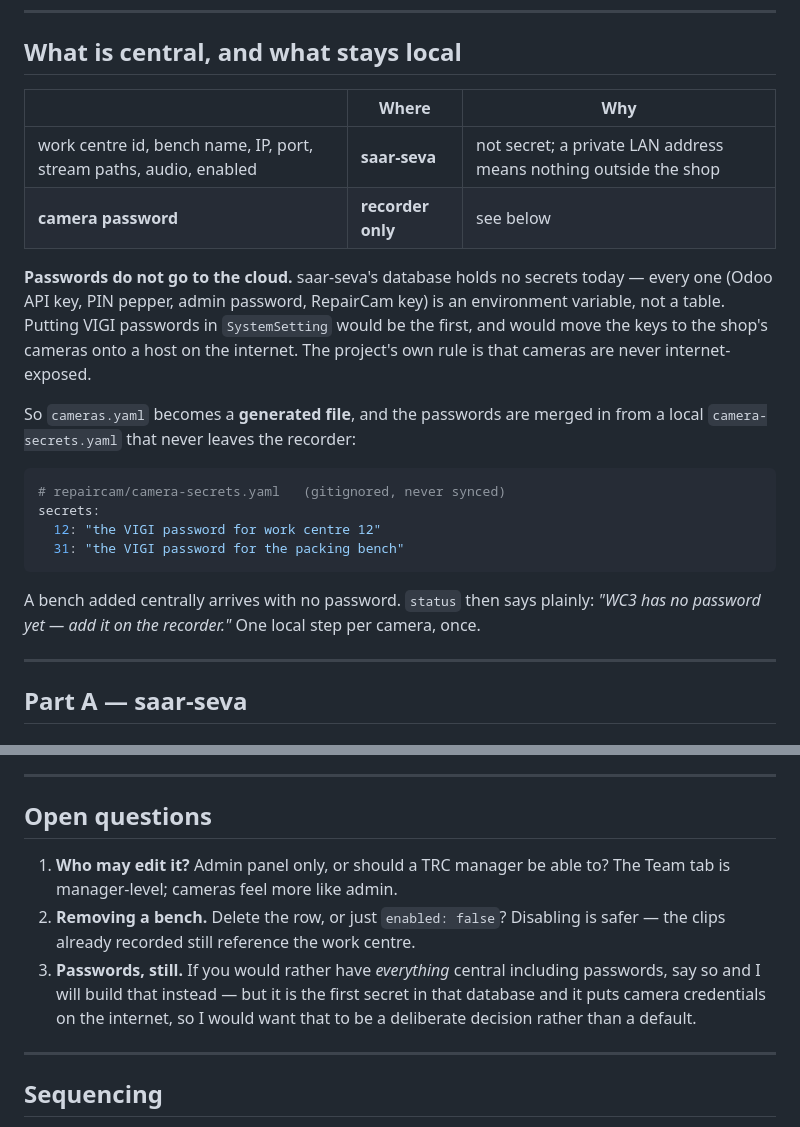
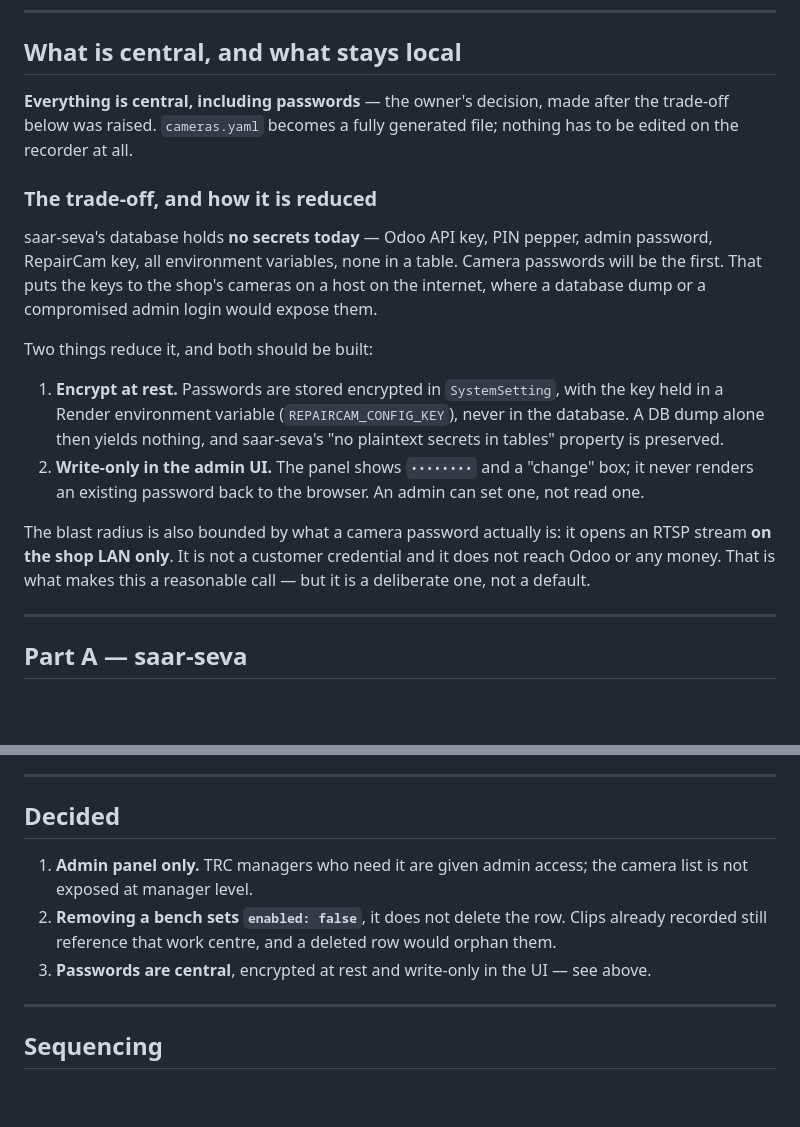
Before and after one commit to arunsinghal-stack/repaircam, a Markdown page: docs/CAMERA-CONFIG-SYNC-PLAN.md, 2 parts joined by grey strips. Rendered like a GitHub page; blank space fills up the shorter version.

Commit message:
Record the decisions on central config, and that the red dot lies
Central camera config: passwords go central too — the owner's call after the
trade-off was raised. Note the two mitigations that call depends on (encrypt
at rest under an env-var key, write-only in the admin UI), plus admin-only
access and enabled:false for bench removal.

Recording indicator: the bench page turns the dot red when Popen returns, not
when ffmpeg writes a byte. Between those two moments the UI claims a bench is
filming when it may be failing to reach the camera at all — which defeats the
accountability the system exists for. Write down the fix: latch on the first
byte in the destination file, expose it as `capturing`, and drive both the
on-screen dot and any future bench lamp from that one signal.

Co-Authored-By: Claude Opus 5 <noreply@anthropic.com>
Claude-Session: https://claude.ai/code/session_01J52f6kvSAuQiUhuhBQuHyy

````diff
--- a/docs/CAMERA-CONFIG-SYNC-PLAN.md
+++ b/docs/CAMERA-CONFIG-SYNC-PLAN.md
@@ -56,30 +56,32 @@ bytes on a call that was happening anyway.
 
 ## What is central, and what stays local
 
-| | Where | Why |
-|---|---|---|
-| work centre id, bench name, IP, port, stream paths, audio, enabled | **saar-seva** | not secret; a private LAN address means nothing outside the shop |
-| **camera password** | **recorder only** | see below |
+**Everything is central, including passwords** — the owner's decision, made
+after the trade-off below was raised. `cameras.yaml` becomes a fully generated
+file; nothing has to be edited on the recorder at all.
 
-**Passwords do not go to the cloud.** saar-seva's database holds no secrets
-today — every one (Odoo API key, PIN pepper, admin password, RepairCam key) is
-an environment variable, not a table. Putting VIGI passwords in `SystemSetting`
-would be the first, and would move the keys to the shop's cameras onto a host on
-the internet. The project's own rule is that cameras are never internet-exposed.
+### The trade-off, and how it is reduced
 
-So `cameras.yaml` becomes a **generated file**, and the passwords are merged in
-from a local `camera-secrets.yaml` that never leaves the recorder:
+saar-seva's database holds **no secrets today** — Odoo API key, PIN pepper,
+admin password, RepairCam key, all environment variables, none in a table.
+Camera passwords will be the first. That puts the keys to the shop's cameras on
+a host on the internet, where a database dump or a compromised admin login would
+expose them.
 
-```yaml
-# repaircam/camera-secrets.yaml   (gitignored, never synced)
-secrets:
-  12: "the VIGI password for work centre 12"
-  31: "the VIGI password for the packing bench"
-```
+Two things reduce it, and both should be built:
 
-A bench added centrally arrives with no password. `status` then says plainly:
-*"WC3 has no password yet — add it on the recorder."* One local step per camera,
-once.
+1. **Encrypt at rest.** Passwords are stored encrypted in `SystemSetting`, with
+   the key held in a Render environment variable (`REPAIRCAM_CONFIG_KEY`), never
+   in the database. A DB dump alone then yields nothing, and saar-seva's "no
+   plaintext secrets in tables" property is preserved.
+2. **Write-only in the admin UI.** The panel shows `••••••••` and a "change"
+   box; it never renders an existing password back to the browser. An admin can
+   set one, not read one.
+
+The blast radius is also bounded by what a camera password actually is: it opens
+an RTSP stream **on the shop LAN only**. It is not a customer credential and it
+does not reach Odoo or any money. That is what makes this a reasonable call —
+but it is a deliberate one, not a default.
 
 ---
 
@@ -186,16 +188,15 @@ service change what the recorder points at:
 
 ---
 
-## Open questions
+## Decided
 
-1. **Who may edit it?** Admin panel only, or should a TRC manager be able to?
-   The Team tab is manager-level; cameras feel more like admin.
-2. **Removing a bench.** Delete the row, or just `enabled: false`? Disabling is
-   safer — the clips already recorded still reference the work centre.
-3. **Passwords, still.** If you would rather have *everything* central including
-   passwords, say so and I will build that instead — but it is the first secret
-   in that database and it puts camera credentials on the internet, so I would
-   want that to be a deliberate decision rather than a default.
+1. **Admin panel only.** TRC managers who need it are given admin access;
+   the camera list is not exposed at manager level.
+2. **Removing a bench sets `enabled: false`**, it does not delete the row. Clips
+   already recorded still reference that work centre, and a deleted row would
+   orphan them.
+3. **Passwords are central**, encrypted at rest and write-only in the UI — see
+   above.
 
 ---
 
````
Also changed, not shown: docs/PLAN.md (+30 -1 lines).
